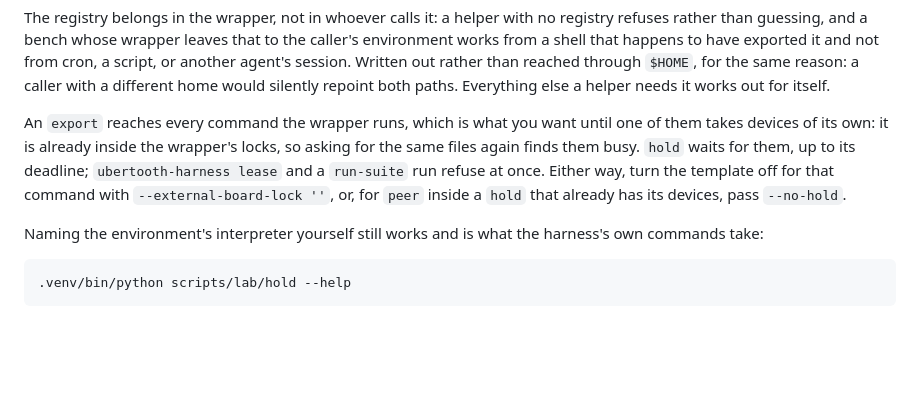
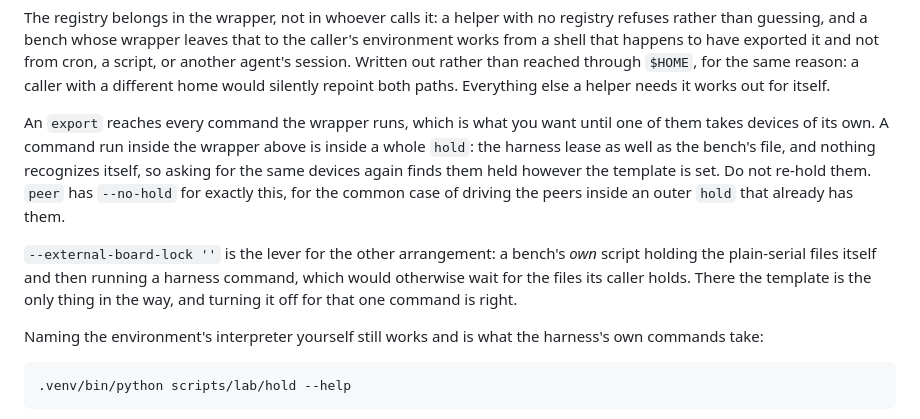
Before and after one commit to SqueakyFloors/ubertooth-test-harness, a Markdown page: scripts/lab/README.md, the part around the change. Drawn GitHub-style; blank space fills up the shorter version.

Commit message:
Review round 3: two arrangements, two levers, told apart
The nesting advice gave one escape for two different cases. A command run
inside the wrapper shown is inside a whole hold -- the harness lease as well
as the bench's lock file -- and nothing recognizes itself, so the devices are
held however the template is set; the answer there is not to re-hold them,
and `peer --no-hold` is what the common case uses.
`--external-board-lock ''` belongs to the other arrangement, a bench's own
script holding the plain-serial files and then running a harness command,
where the template really is the only thing in the way.

```diff
--- a/scripts/lab/README.md
+++ b/scripts/lab/README.md
@@ -42,12 +42,18 @@ different home would silently repoint both paths. Everything else a helper
 needs it works out for itself.
 
 An `export` reaches every command the wrapper runs, which is what you want
-until one of them takes devices of its own: it is already inside the
-wrapper's locks, so asking for the same files again finds them busy. `hold`
-waits for them, up to its deadline; `ubertooth-harness lease` and a
-`run-suite` run refuse at once. Either way, turn the template off for that
-command with `--external-board-lock ''`, or, for `peer` inside a `hold` that
-already has its devices, pass `--no-hold`.
+until one of them takes devices of its own. A command run inside the wrapper
+above is inside a whole `hold`: the harness lease as well as the bench's
+file, and nothing recognizes itself, so asking for the same devices again
+finds them held however the template is set. Do not re-hold them. `peer`
+has `--no-hold` for exactly this, for the common case of driving the peers
+inside an outer `hold` that already has them.
+
+`--external-board-lock ''` is the lever for the other arrangement: a bench's
+*own* script holding the plain-serial files itself and then running a harness
+command, which would otherwise wait for the files its caller holds. There the
+template is the only thing in the way, and turning it off for that one
+command is right.
 
 Naming the environment's interpreter yourself still works and is what the
 harness's own commands take:
```
